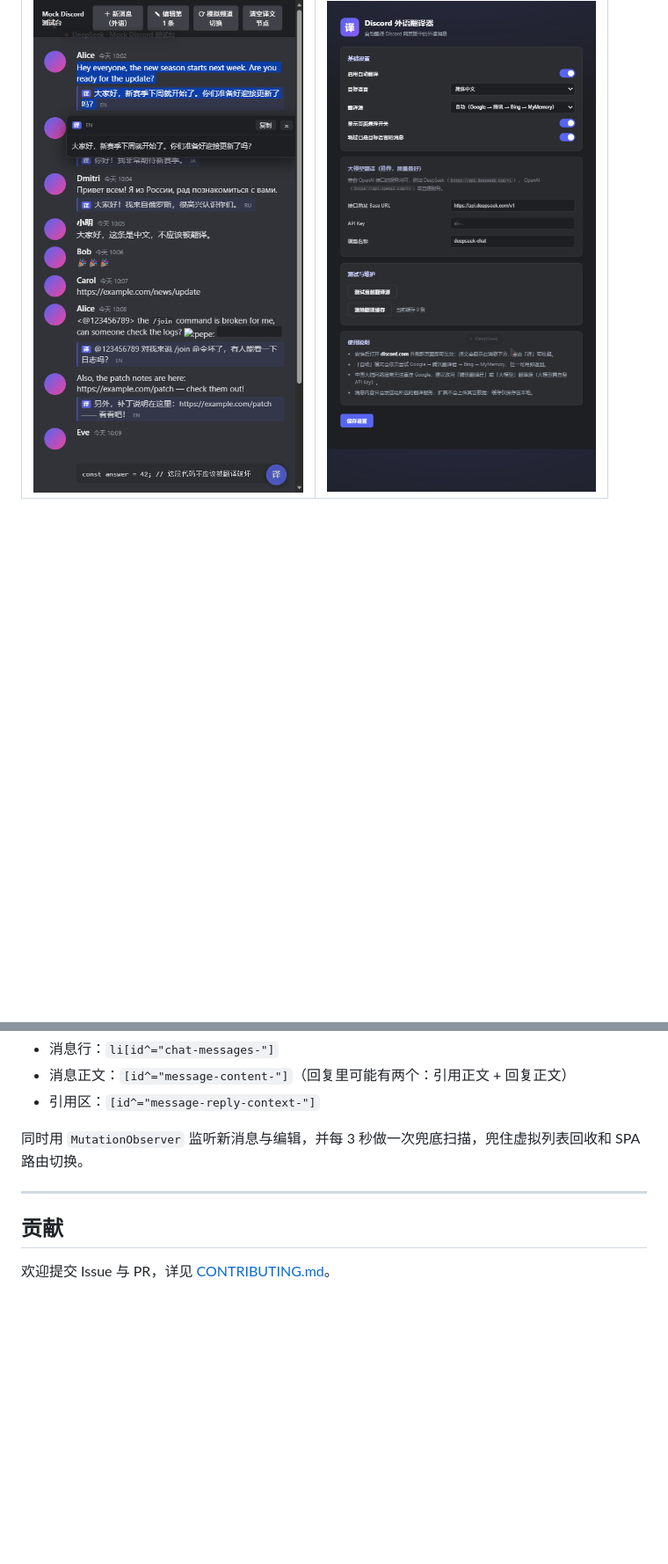
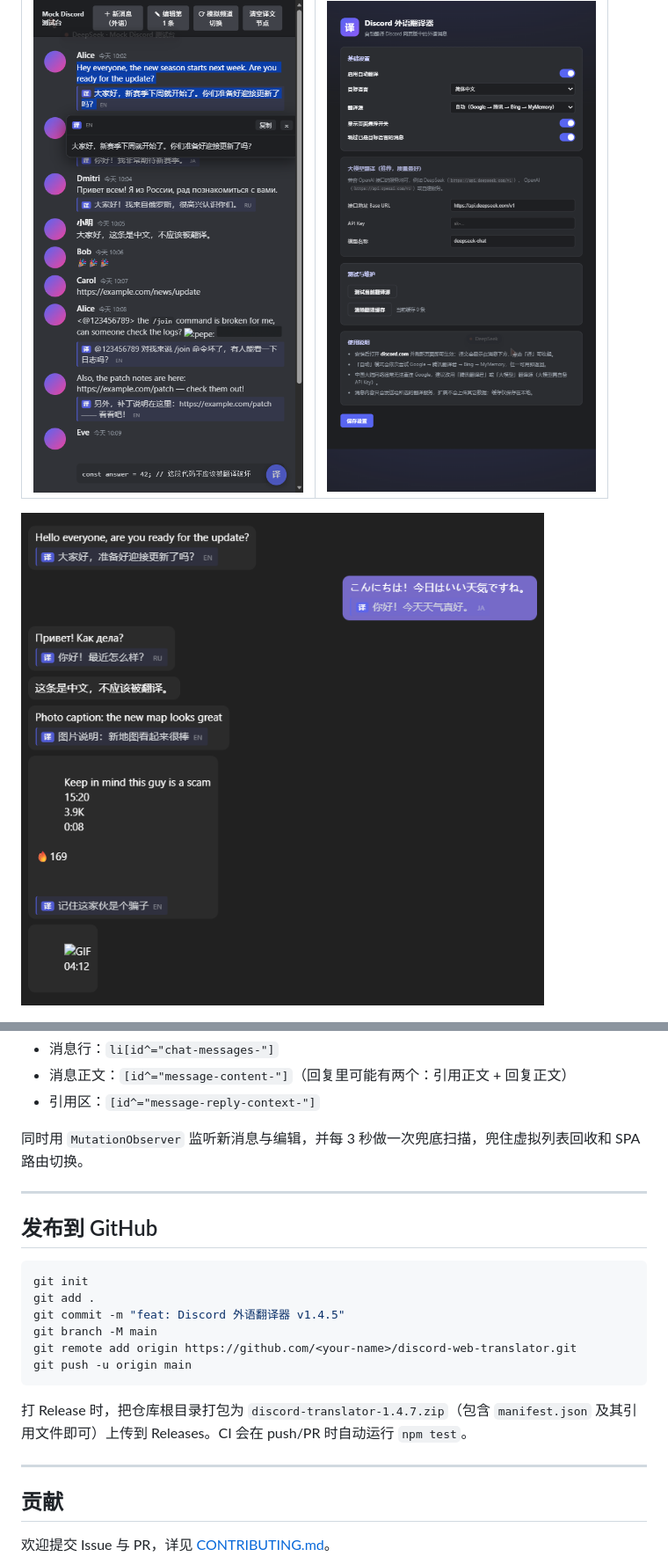
Before and after one commit to MrC2333/discord-web-translator, a Markdown page: README.md, 2 parts joined by grey strips. Shown at 88% size. Drawn GitHub-style; pictures changed too: docs/telegram-demo.png (added); blank space fills up the shorter version.

Commit message:
feat: v1.4.7 Telegram 网页版支持与翻译稳定性修复

````diff
--- a/README.md
+++ b/README.md
@@ -31,6 +33,8 @@
 | 划词翻译 | 设置页 |
 | --- | --- |
 | ![划词翻译](docs/select-demo.png) | ![设置页](docs/options.png) |
+
+![Telegram 网页版效果](docs/telegram-demo.png)
 
 ![真实 Discord 页面效果](docs/real-discord.png)
 
@@ -174,6 +181,20 @@ Discord 的 `className` 是构建哈希（如 `messageContent_2i8Bfm`），不
 
 ---
 
+## 发布到 GitHub
+
+```bash
+git init
+git add .
+git commit -m "feat: Discord 外语翻译器 v1.4.5"
+git branch -M main
+git remote add origin https://github.com/<your-name>/discord-web-translator.git
+git push -u origin main
+```
+
+打 Release 时，把仓库根目录打包为 `discord-translator-1.4.7.zip`（包含 `manifest.json` 及其引用文件即可）上传到 Releases。CI 会在 push/PR 时自动运行 `npm test`。
+
+---
 
 ## 贡献
 
````
Also changed, not shown: other parts of README.md (+12 -7 lines), CHANGELOG.md (+18 -0 lines), docs/telegram-light.png (added), 13 other files.
